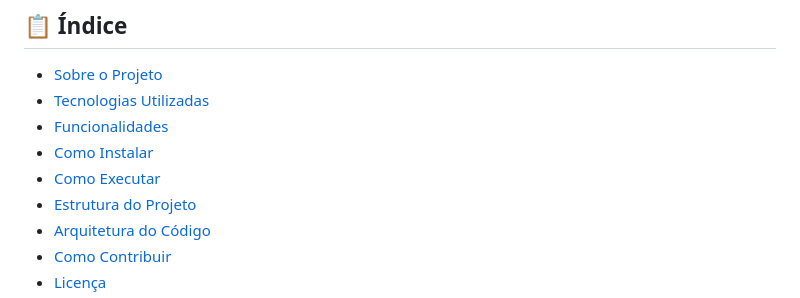
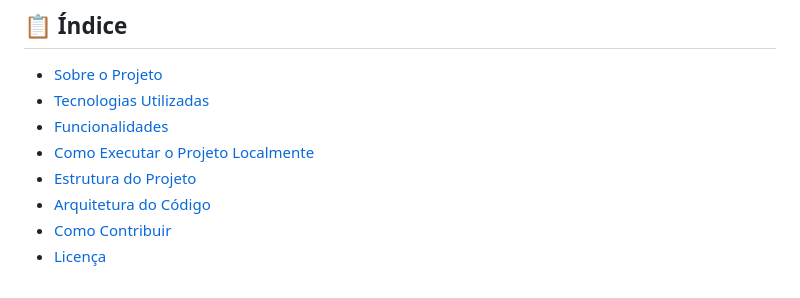
Before and after one commit to pdrzxzz/cruzy, a Markdown page: README.md, the part around the change. GitHub-like rendering.

```diff
--- a/README.md
+++ b/README.md
@@ -11,8 +11,7 @@ Aprimore suas habilidades e descubra como a combinação entre criatividade e te
 - [Sobre o Projeto](#sobre-o-projeto)
 - [Tecnologias Utilizadas](#tecnologias-utilizadas)
 - [Funcionalidades](#funcionalidades)
-- [Como Instalar](#como-instalar)
-- [Como Executar](#como-executar)
+- [Como Executar o Projeto Localmente](#como-instalar)
 - [Estrutura do Projeto](#estrutura-do-projeto)
 - [Arquitetura do Código](#arquitetura-do-código)
 - [Como Contribuir](#como-contribuir)
```
